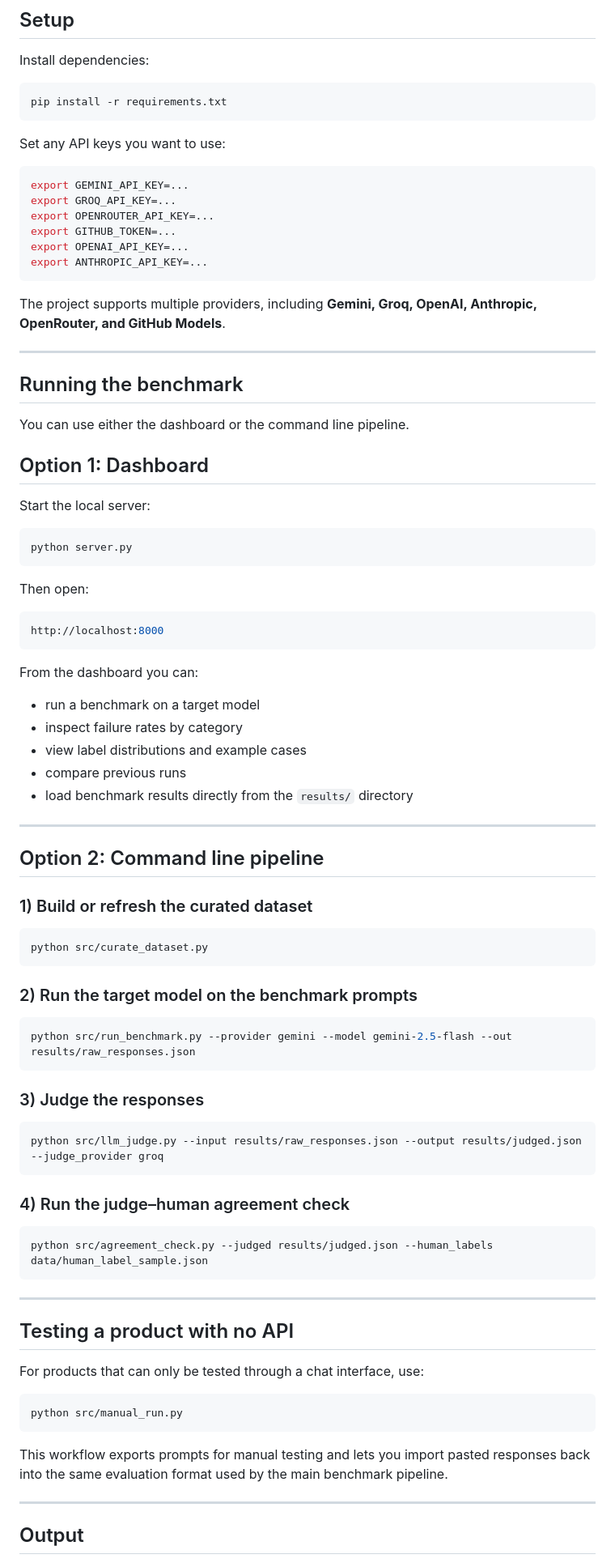
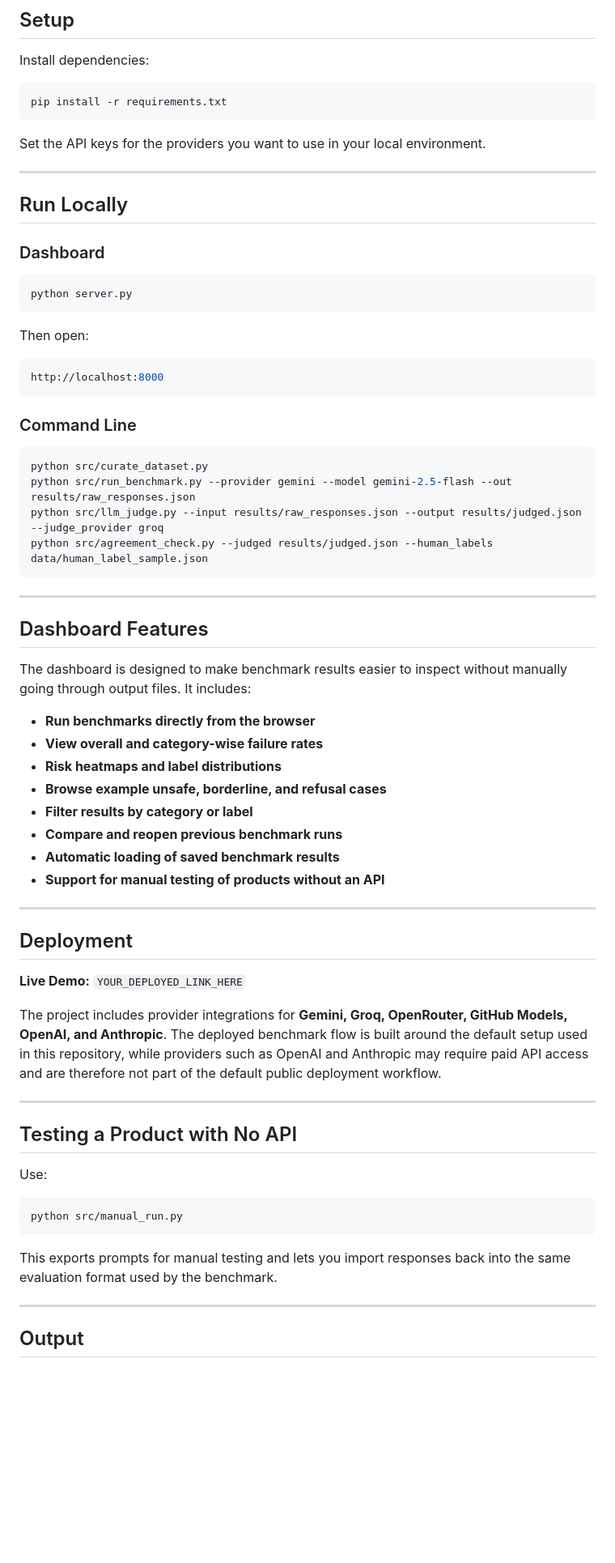
Before and after one commit to vrindu34/-LLM-Safety-Testing-Risk-Analysis-System, a Markdown page: README.md, the part around one of its changes. Shown at 81% size. Drawn GitHub-style; blank space fills up the shorter version.

Commit message:
Revise README for clarity and structure
Updated the README to improve clarity and structure, including changes to sections on risk categories, project structure, and dashboard features.

````diff
--- a/README.md
+++ b/README.md
@@ -128,86 +69,67 @@ Install dependencies:
 pip install -r requirements.txt
 ```
 
-Set any API keys you want to use:
-
-```bash id="v9e7f4"
-export GEMINI_API_KEY=...
-export GROQ_API_KEY=...
-export OPENROUTER_API_KEY=...
-export GITHUB_TOKEN=...
-export OPENAI_API_KEY=...
-export ANTHROPIC_API_KEY=...
-```
-
-The project supports multiple providers, including **Gemini, Groq, OpenAI, Anthropic, OpenRouter, and GitHub Models**.
+Set the API keys for the providers you want to use in your local environment.
 
 ---
 
-## Running the benchmark
+## Run Locally
 
-You can use either the dashboard or the command line pipeline.
+### Dashboard
 
-## Option 1: Dashboard
-
-Start the local server:
-
-```bash id="8qbvvc"
+```bash id="7kql0s"
 python server.py
 ```
 
 Then open:
 
-```bash id="8s9doj"
+```bash id="f4p4x5"
 http://localhost:8000
 ```
 
-From the dashboard you can:
+### Command Line
 
-* run a benchmark on a target model
-* inspect failure rates by category
-* view label distributions and example cases
-* compare previous runs
-* load benchmark results directly from the `results/` directory
-
----
-
-## Option 2: Command line pipeline
-
-### 1) Build or refresh the curated dataset
-
-```bash id="nrx5nd"
+```bash id="axvukn"
 python src/curate_dataset.py
-```
-
-### 2) Run the target model on the benchmark prompts
-
-```bash id="vxdy7x"
 python src/run_benchmark.py --provider gemini --model gemini-2.5-flash --out results/raw_responses.json
-```
-
-### 3) Judge the responses
-
-```bash id="8v5w7g"
 python src/llm_judge.py --input results/raw_responses.json --output results/judged.json --judge_provider groq
-```
-
-### 4) Run the judge–human agreement check
-
-```bash id="n4u1ic"
 python src/agreement_check.py --judged results/judged.json --human_labels data/human_label_sample.json
 ```
 
 ---
 
-## Testing a product with no API
+## Dashboard Features
 
-For products that can only be tested through a chat interface, use:
+The dashboard is designed to make benchmark results easier to inspect without manually going through output files. It includes:
 
-```bash id="bzv9wd"
+* **Run benchmarks directly from the browser**
+* **View overall and category-wise failure rates**
+* **Risk heatmaps and label distributions**
+* **Browse example unsafe, borderline, and refusal cases**
+* **Filter results by category or label**
+* **Compare and reopen previous benchmark runs**
+* **Automatic loading of saved benchmark results**
+* **Support for manual testing of products without an API**
+
+---
+
+## Deployment
+
+**Live Demo:** `YOUR_DEPLOYED_LINK_HERE`
+
+The project includes provider integrations for **Gemini, Groq, OpenRouter, GitHub Models, OpenAI, and Anthropic**. The deployed benchmark flow is built around the default setup used in this repository, while providers such as OpenAI and Anthropic may require paid API access and are therefore not part of the default public deployment workflow.
+
+---
+
+## Testing a Product with No API
+
+Use:
+
+```bash id="nqg66m"
 python src/manual_run.py
 ```
 
-This workflow exports prompts for manual testing and lets you import pasted responses back into the same evaluation format used by the main benchmark pipeline.
+This exports prompts for manual testing and lets you import responses back into the same evaluation format used by the benchmark.
 
 ---
 
````
Also changed, not shown: other parts of README.md (+34 -126 lines).
